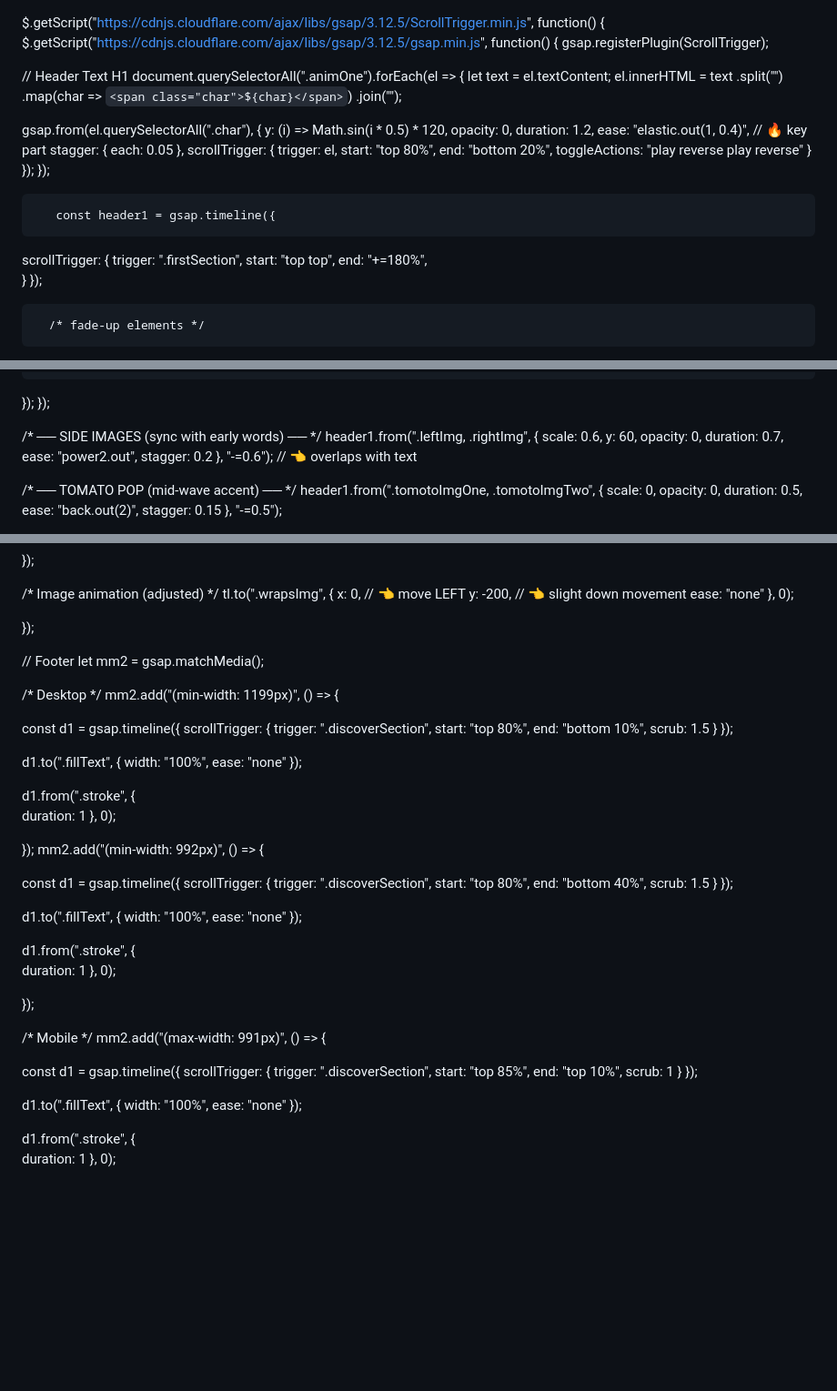
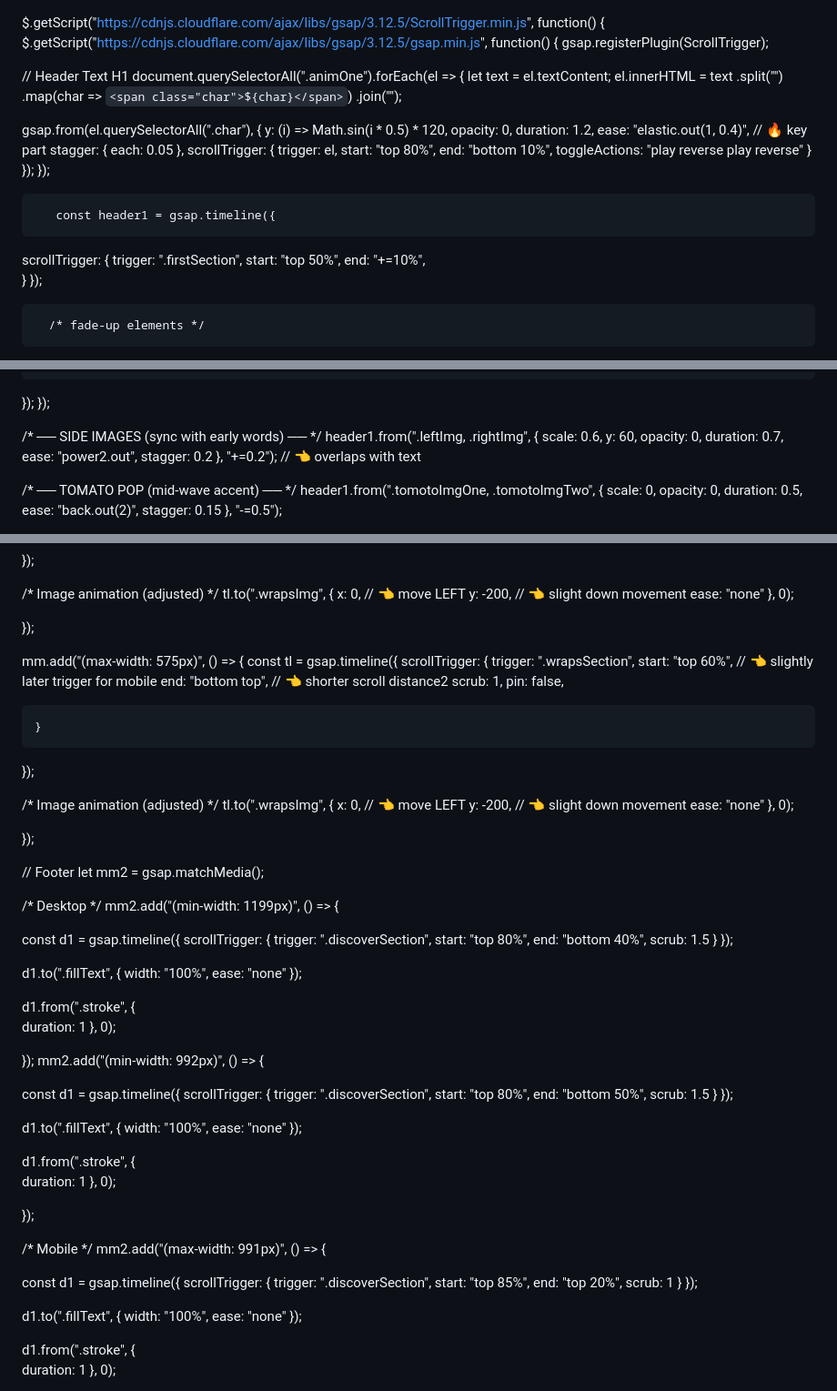
Before and after one commit to Meazak19/demo-1, a Markdown page: README.md, 3 parts joined by grey strips. Shown at 91% size. GitHub-like rendering; blank space fills up the shorter version.

```diff
--- a/README.md
+++ b/README.md
@@ -1,3 +1,6 @@
+
+
+
 
 
 
@@ -26,7 +29,7 @@ document.querySelectorAll(".animOne").forEach(el => {
     scrollTrigger: {
       trigger: el,
       start: "top 80%",
-      end: "bottom 20%",
+      end: "bottom 10%",
       toggleActions: "play reverse play reverse"
     }
   });
@@ -35,8 +38,8 @@ document.querySelectorAll(".animOne").forEach(el => {
        const header1 = gsap.timeline({
   scrollTrigger: {
     trigger: ".firstSection",
-    start: "top top",
-    end: "+=180%",
+    start: "top 50%",
+    end: "+=10%",
   }
 });
 
@@ -101,7 +104,7 @@ header1.from(".leftImg, .rightImg", {
   duration: 0.7,
   ease: "power2.out",
   stagger: 0.2
-}, "-=0.6"); // 👈 overlaps with text
+}, "+=0.2"); // 👈 overlaps with text
 
 /* ── TOMATO POP (mid-wave accent) ── */
 header1.from(".tomotoImgOne, .tomotoImgTwo", {
@@ -353,6 +356,30 @@ mm.add("(max-width: 767px)", () => {
 
 });
 
+mm.add("(max-width: 575px)", () => {
+ const tl = gsap.timeline({
+    scrollTrigger: {
+      trigger: ".wrapsSection",
+      start: "top 60%", // 👈 slightly later trigger for mobile
+      end: "bottom top",     // 👈 shorter scroll distance2
+      scrub: 1,
+      pin: false,
+
+    }
+  });
+
+   /* Image animation (adjusted) */
+  tl.to(".wrapsImg", {
+    x: 0,     // 👈 move LEFT
+    y: -200,      // 👈 slight down movement
+    ease: "none"
+  }, 0);
+
+
+
+
+});
+
 
 
 // Footer
@@ -365,7 +392,7 @@ mm2.add("(min-width: 1199px)", () => {
     scrollTrigger: {
       trigger: ".discoverSection",
       start: "top 80%",
-      end: "bottom 10%",
+      end: "bottom 40%",
       scrub: 1.5
     }
   });
@@ -386,7 +413,7 @@ mm2.add("(min-width: 992px)", () => {
     scrollTrigger: {
       trigger: ".discoverSection",
       start: "top 80%",
-      end: "bottom 40%",
+      end: "bottom 50%",
       scrub: 1.5
     }
   });
@@ -410,7 +437,7 @@ mm2.add("(max-width: 991px)", () => {
     scrollTrigger: {
       trigger: ".discoverSection",
       start: "top 85%",
-      end: "top 10%",
+      end: "top 20%",
       scrub: 1
     }
   });
```
